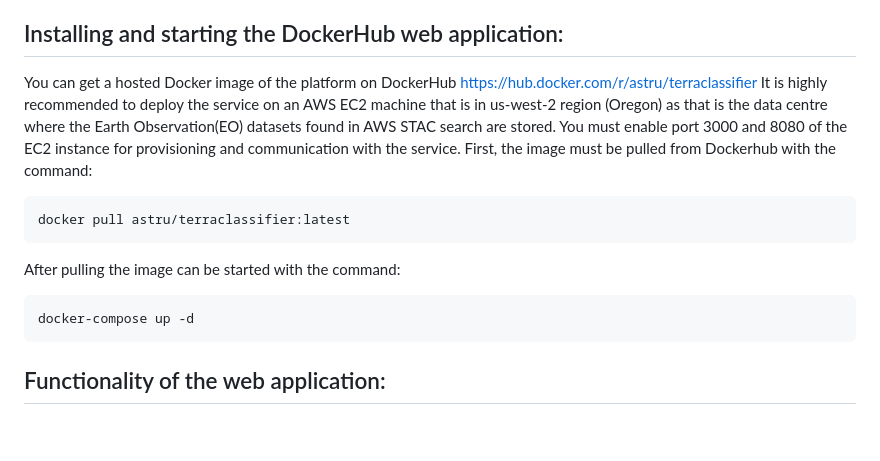
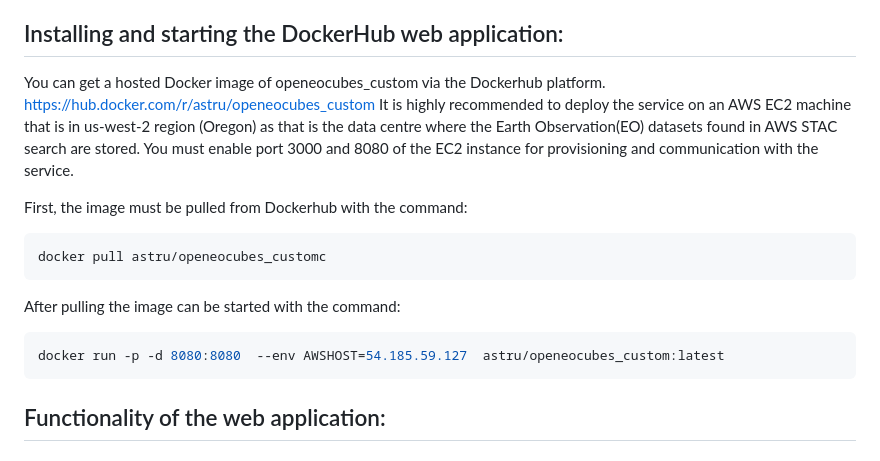
Before and after one commit to astru03/TerraClassifier_1, a Markdown page: README.md, the part around the change. Drawn GitHub-style; blank space fills up the shorter version.

````diff
--- a/README.md
+++ b/README.md
@@ -34,16 +34,17 @@ Please be patient, as the application, especially when running locally, is very
 Depending on the area, a classification can take up to 10 minutes.
 
 ## Installing and starting the DockerHub web application:
-You can get a hosted Docker image of the platform on DockerHub https://hub.docker.com/r/astru/terraclassifier
+You can get a hosted Docker image of openeocubes_custom via the Dockerhub platform. https://hub.docker.com/r/astru/openeocubes_custom
 It is highly recommended to deploy the service on an AWS EC2 machine that is in us-west-2 region (Oregon) as that is the data centre where the Earth Observation(EO) datasets found in AWS STAC search are stored.
 You must enable port 3000 and 8080 of the EC2 instance for provisioning and communication with the service.
+
 First, the image must be pulled from Dockerhub with the command:
 ```bash
-docker pull astru/terraclassifier:latest
+docker pull astru/openeocubes_customc
 ```
 After pulling the image can be started with the command:
 ```bash
-docker-compose up -d
+docker run -p -d 8080:8080  --env AWSHOST=54.185.59.127  astru/openeocubes_custom:latest
 ```
 
 ## Functionality of the web application:
````
